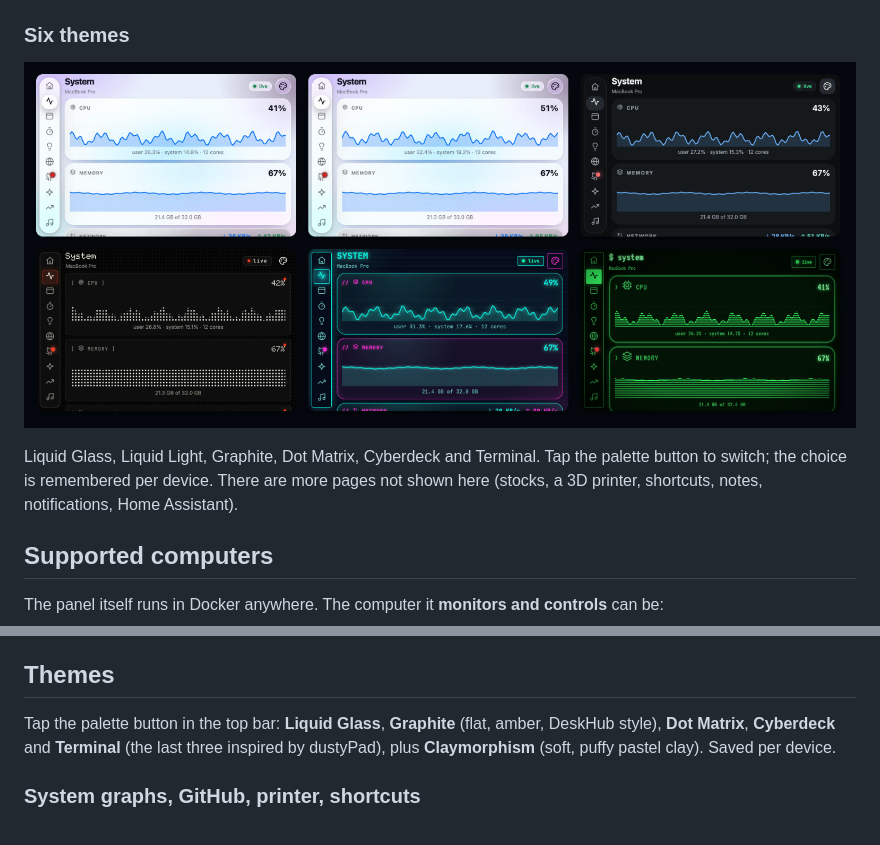
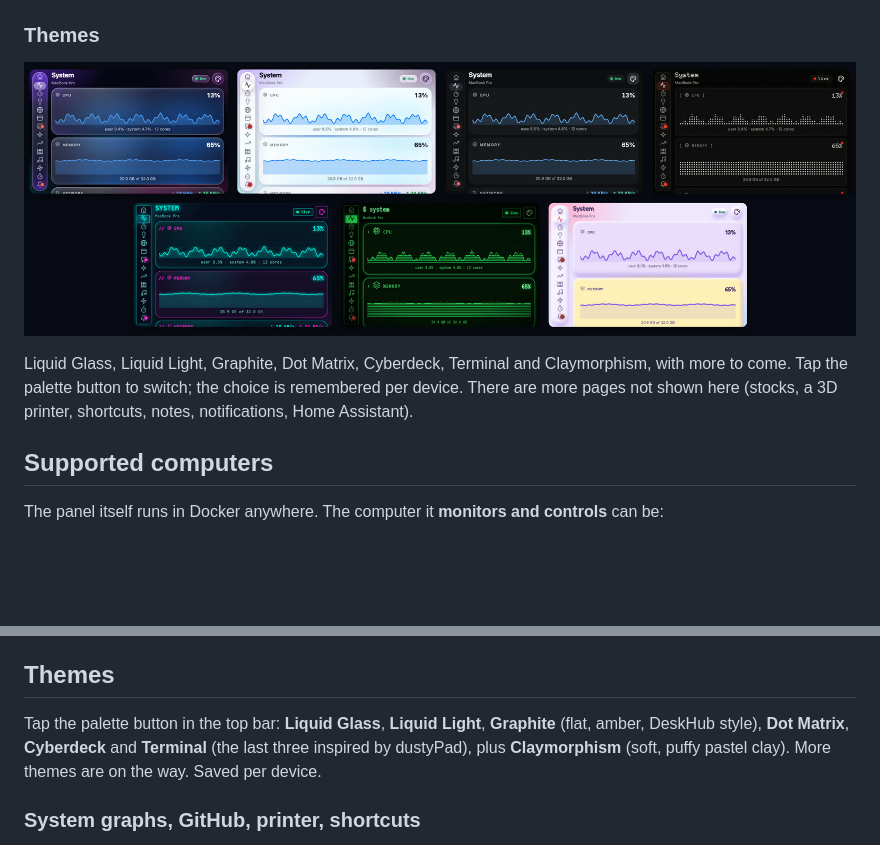
Before and after one commit to sateesh2020/dashling, a Markdown page: README.md, 2 parts joined by grey strips. Rendered like a GitHub page; pictures changed too: docs/img/themes.jpg; blank space fills up the shorter version.

Commit message:
Update the README and website for Claymorphism, drop the theme count, and say more are coming

```diff
--- a/README.md
+++ b/README.md
@@ -49,5 +49,5 @@ It serves the real panel with invented data (a pretend MacBook, a pretend city,
   </tr>
 </table>
 
-### Six themes
+### Themes
 
@@ -55,5 +55,5 @@ It serves the real panel with invented data (a pretend MacBook, a pretend city,
 
-Liquid Glass, Liquid Light, Graphite, Dot Matrix, Cyberdeck and Terminal. Tap the palette button to switch; the choice is remembered per device. There are more pages not shown here (stocks, a 3D printer, shortcuts, notes, notifications, Home Assistant).
+Liquid Glass, Liquid Light, Graphite, Dot Matrix, Cyberdeck, Terminal and Claymorphism, with more to come. Tap the palette button to switch; the choice is remembered per device. There are more pages not shown here (stocks, a 3D printer, shortcuts, notes, notifications, Home Assistant).
 
 ## Supported computers
 
@@ -156,7 +156,7 @@ Clock, CPU, memory, disk, battery, weather (Open-Meteo, set your city in the car
 Mac volume, notes, control deck, notifications, pushed values, Home Assistant tiles.
 
 ## Themes
-Tap the palette button in the top bar: **Liquid Glass**, **Graphite** (flat, amber, DeskHub style), **Dot Matrix**, **Cyberdeck** and **Terminal** (the last three inspired by dustyPad), plus **Claymorphism** (soft, puffy pastel clay). Saved per device.
+Tap the palette button in the top bar: **Liquid Glass**, **Liquid Light**, **Graphite** (flat, amber, DeskHub style), **Dot Matrix**, **Cyberdeck** and **Terminal** (the last three inspired by dustyPad), plus **Claymorphism** (soft, puffy pastel clay). More themes are on the way. Saved per device.
 
 ### System graphs, GitHub, printer, shortcuts
 - **System**: live CPU, memory and network graphs (last ~5 minutes, kept on the server so reloads don't lose them). Network needs the updated gate script: re-run `./host/dashling.sh update` after pulling.
```
Also changed, not shown: other parts of README.md (+1 -1 lines), 3 other files.
